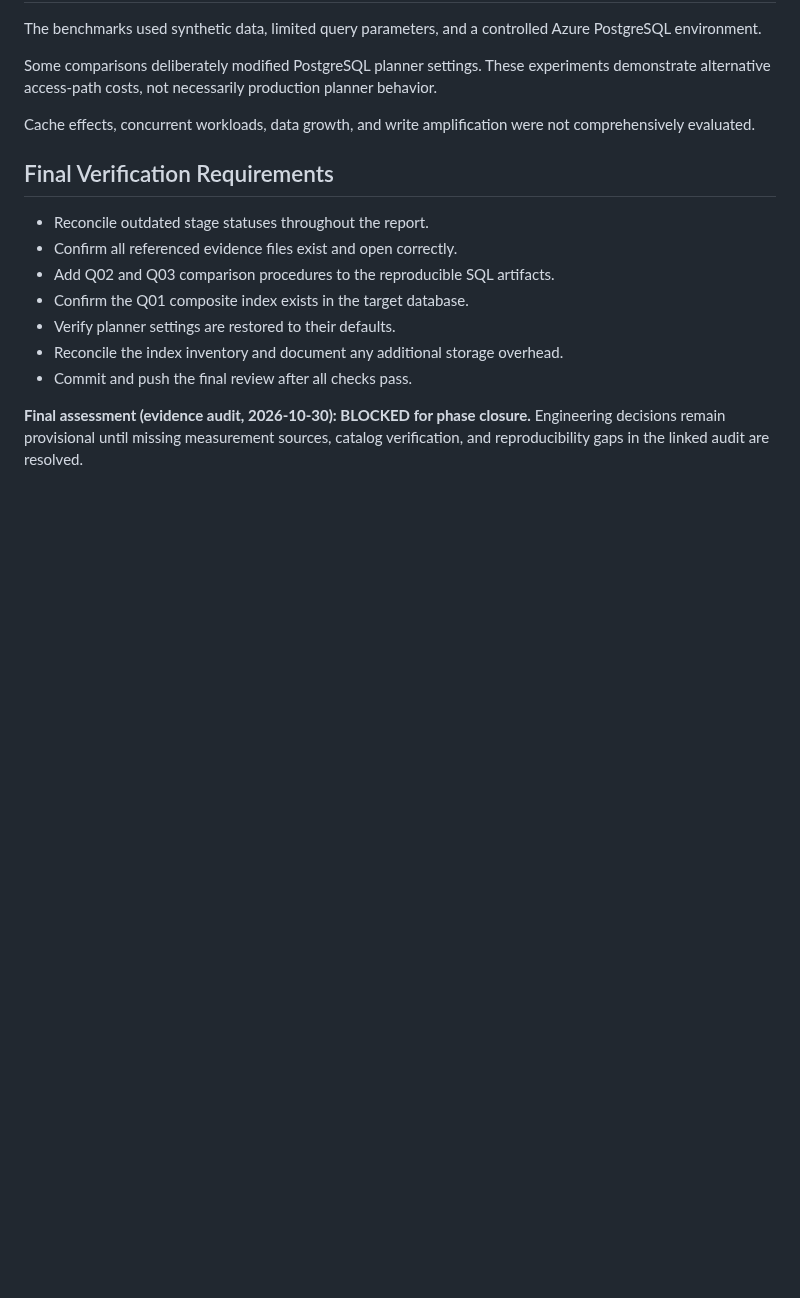
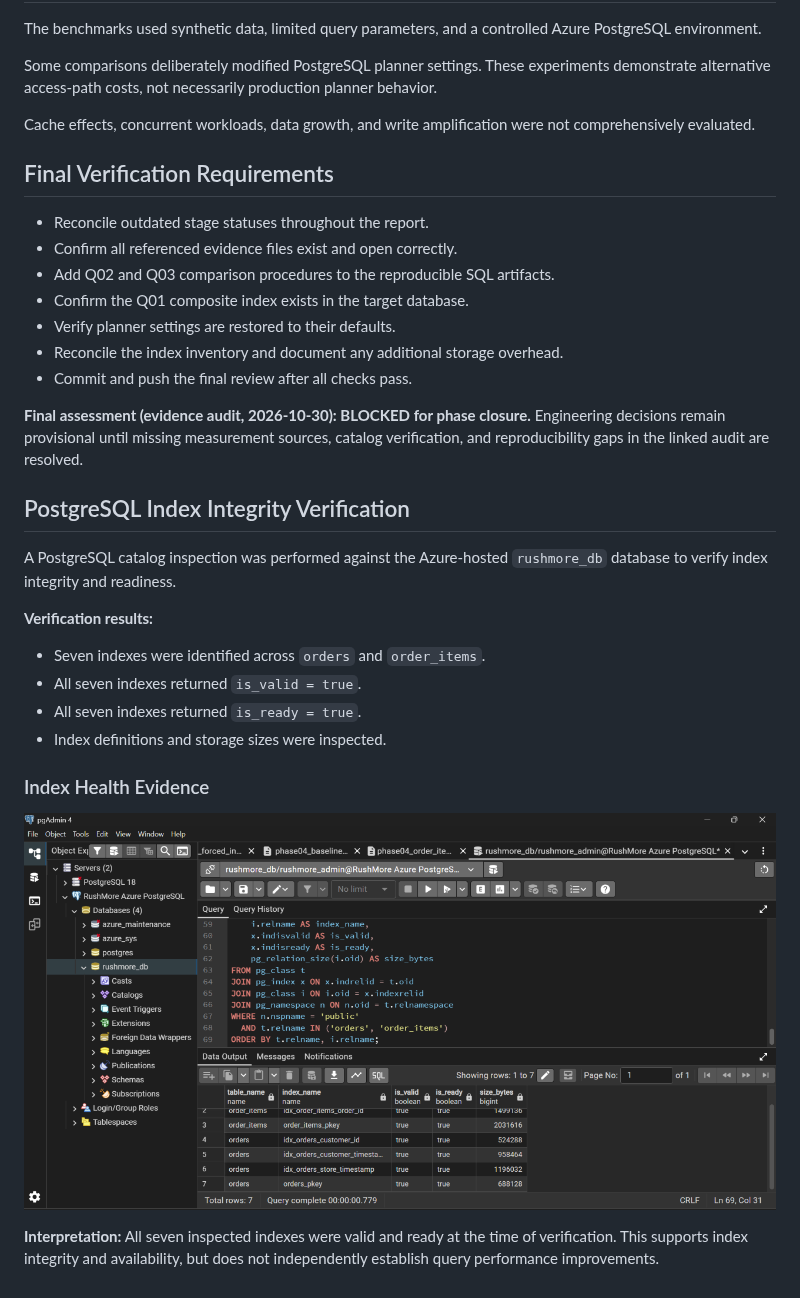
Before and after one commit to DevDataMLOps/RushMore-PostgreSQL-Database-Engineering, a Markdown page: docs/PHASE04_PERFORMANCE_REPORT.md, the part around the change. Drawn GitHub-style; pictures changed too: RushMore-Screenshots/Q04_Index_Health_Verification.png (added); blank space fills up the shorter version.

Commit message:
docs: embed Phase 04 index health verification screenshot

```diff
--- a/docs/PHASE04_PERFORMANCE_REPORT.md
+++ b/docs/PHASE04_PERFORMANCE_REPORT.md
@@ -713,3 +713,25 @@ Cache effects, concurrent workloads, data growth, and write amplification were n
 - Commit and push the final review after all checks pass.
 
 **Final assessment (evidence audit, 2026-10-30): BLOCKED for phase closure.** Engineering decisions remain provisional until missing measurement sources, catalog verification, and reproducibility gaps in the linked audit are resolved.
+
+## PostgreSQL Index Integrity Verification
+
+A PostgreSQL catalog inspection was performed against
+the Azure-hosted `rushmore_db` database to verify
+index integrity and readiness.
+
+**Verification results:**
+
+- Seven indexes were identified across `orders` and `order_items`.
+- All seven indexes returned `is_valid = true`.
+- All seven indexes returned `is_ready = true`.
+- Index definitions and storage sizes were inspected.
+
+### Index Health Evidence
+
+![PostgreSQL index integrity verification](../RushMore-Screenshots/Q04_Index_Health_Verification.png)
+
+**Interpretation:** All seven inspected indexes were valid
+and ready at the time of verification. This supports index
+integrity and availability, but does not independently
+establish query performance improvements.
```
